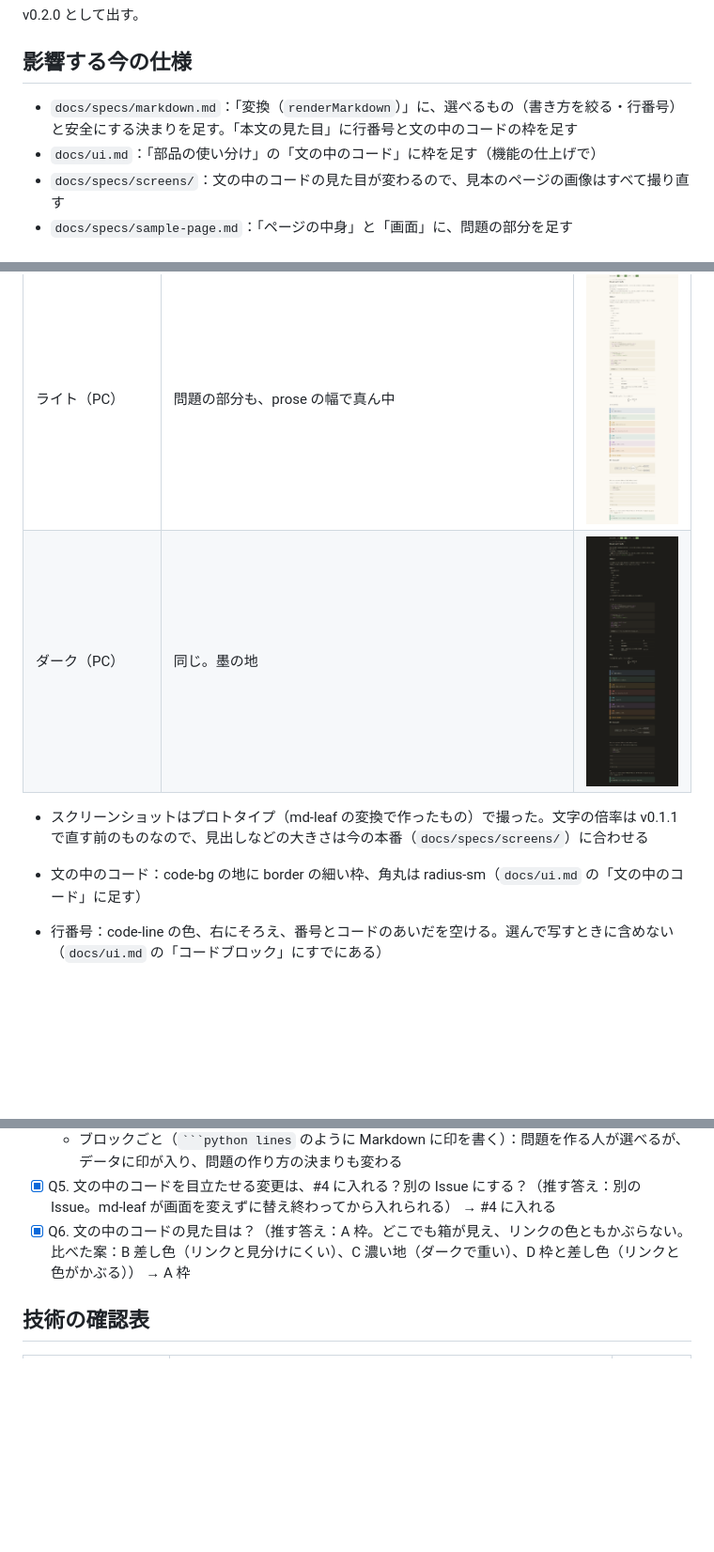
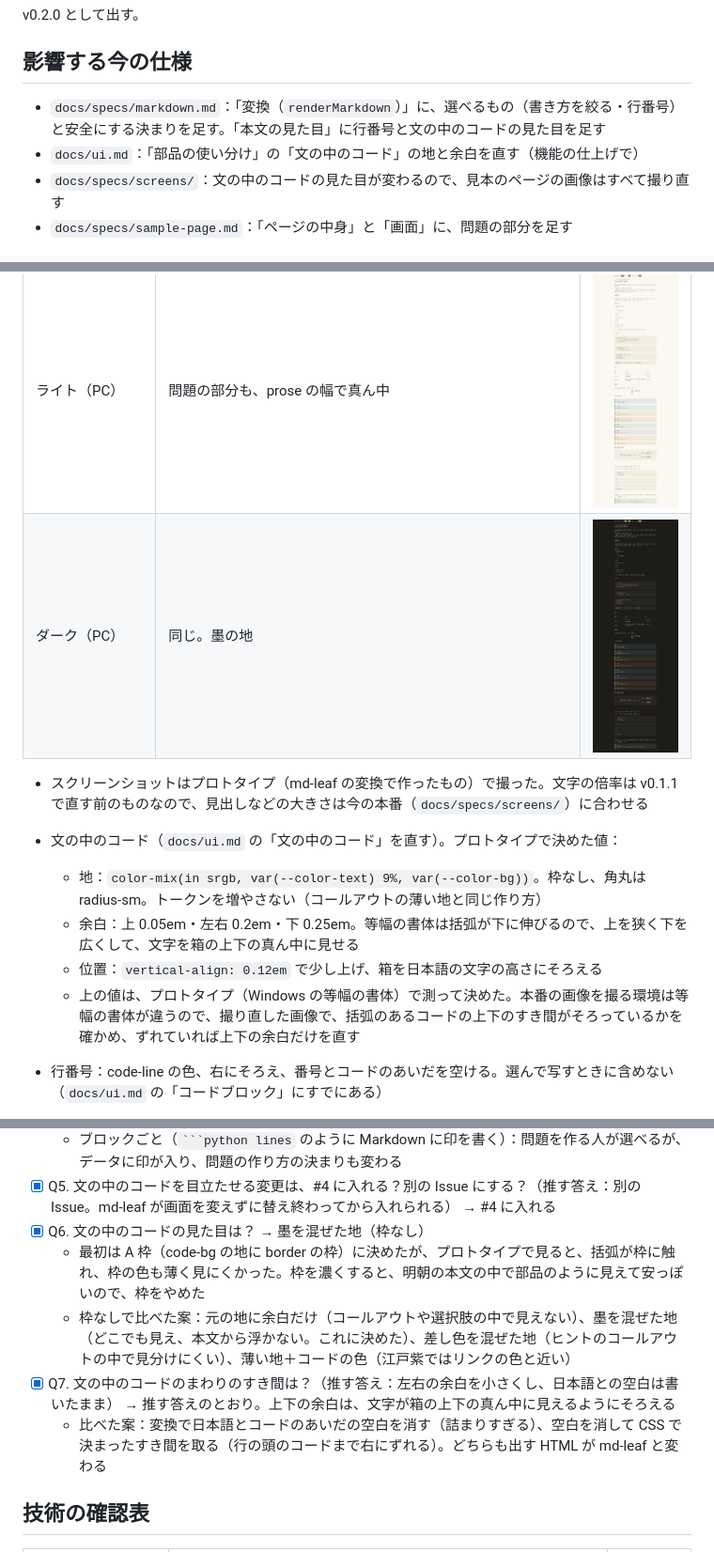
Before and after one commit to tsubokura14/kinari-md, a Markdown page: docs/changes/2026-11-23-restrict-syntax-and-sanitize.md, 3 parts joined by grey strips. Shown at 94% size. Rendered like a GitHub page; pictures changed too: docs/changes/2026-11-23-restrict-syntax-and-sanitize/sample-dark-pc.png, docs/changes/2026-11-23-restrict-syntax-and-sanitize/sample-light-pc.png; blank space fills up the shorter version.

Commit message:
文の中のコードを墨を混ぜた地に決め直し、合意した画像を撮り直す
Co-Authored-By: Claude Opus 5.5 <noreply@anthropic.com>

````diff
--- a/docs/changes/2026-11-23-restrict-syntax-and-sanitize.md
+++ b/docs/changes/2026-11-23-restrict-syntax-and-sanitize.md
@@ -21,8 +21,8 @@ v0.2.0 として出す。
 
 ## 影響する今の仕様
 
-- `docs/specs/markdown.md`：「変換（`renderMarkdown`）」に、選べるもの（書き方を絞る・行番号）と安全にする決まりを足す。「本文の見た目」に行番号と文の中のコードの枠を足す
-- `docs/ui.md`：「部品の使い分け」の「文の中のコード」に枠を足す（機能の仕上げで）
+- `docs/specs/markdown.md`：「変換（`renderMarkdown`）」に、選べるもの（書き方を絞る・行番号）と安全にする決まりを足す。「本文の見た目」に行番号と文の中のコードの見た目を足す
+- `docs/ui.md`：「部品の使い分け」の「文の中のコード」の地と余白を直す（機能の仕上げで）
 - `docs/specs/screens/`：文の中のコードの見た目が変わるので、見本のページの画像はすべて撮り直す
 - `docs/specs/sample-page.md`：「ページの中身」と「画面」に、問題の部分を足す
 
@@ -99,7 +101,11 @@ v0.2.0 として出す。
 
 - スクリーンショットはプロトタイプ（md-leaf の変換で作ったもの）で撮った。文字の倍率は v0.1.1 で直す前のものなので、見出しなどの大きさは今の本番（`docs/specs/screens/`）に合わせる
 
-- 文の中のコード：code-bg の地に border の細い枠、角丸は radius-sm（`docs/ui.md` の「文の中のコード」に足す）
+- 文の中のコード（`docs/ui.md` の「文の中のコード」を直す）。プロトタイプで決めた値：
+  - 地：`color-mix(in srgb, var(--color-text) 9%, var(--color-bg))`。枠なし、角丸は radius-sm。トークンを増やさない（コールアウトの薄い地と同じ作り方）
+  - 余白：上 0.05em・左右 0.2em・下 0.25em。等幅の書体は括弧が下に伸びるので、上を狭く下を広くして、文字を箱の上下の真ん中に見せる
+  - 位置：`vertical-align: 0.12em` で少し上げ、箱を日本語の文字の高さにそろえる
+  - 上の値は、プロトタイプ（Windows の等幅の書体）で測って決めた。本番の画像を撮る環境は等幅の書体が違うので、撮り直した画像で、括弧のあるコードの上下のすき間がそろっているかを確かめ、ずれていれば上下の余白だけを直す
 - 行番号：code-line の色、右にそろえ、番号とコードのあいだを空ける。選んで写すときに含めない（`docs/ui.md` の「コードブロック」にすでにある）
 - 選択肢の箱：code-bg の地、角丸、A〜D の記号はゴシック。箱どうしのあいだを空ける。見本だけの見た目で、kinari-md の見た目ではない（`docs/ui.md` の「見本のページ」にすでにある）
 - 小さな説明（「問題…」「解説」）：ノートの説明と同じ、muted の小さなゴシック
@@ -131,7 +137,11 @@ v0.2.0 として出す。
   - 変換ごと：memory-forge の今の作り（問題文のコードすべてに付く）と同じで、呼ぶ側が決められる
   - ブロックごと（` ```python lines ` のように Markdown に印を書く）：問題を作る人が選べるが、データに印が入り、問題の作り方の決まりも変わる
 - [x] Q5. 文の中のコードを目立たせる変更は、#4 に入れる？別の Issue にする？（推す答え：別の Issue。md-leaf が画面を変えずに替え終わってから入れられる） → #4 に入れる
-- [x] Q6. 文の中のコードの見た目は？（推す答え：A 枠。どこでも箱が見え、リンクの色ともかぶらない。比べた案：B 差し色（リンクと見分けにくい）、C 濃い地（ダークで重い）、D 枠と差し色（リンクと色がかぶる）） → A 枠
+- [x] Q6. 文の中のコードの見た目は？ → 墨を混ぜた地（枠なし）
+  - 最初は A 枠（code-bg の地に border の枠）に決めたが、プロトタイプで見ると、括弧が枠に触れ、枠の色も薄く見にくかった。枠を濃くすると、明朝の本文の中で部品のように見えて安っぽいので、枠をやめた
+  - 枠なしで比べた案：元の地に余白だけ（コールアウトや選択肢の中で見えない）、墨を混ぜた地（どこでも見え、本文から浮かない。これに決めた）、差し色を混ぜた地（ヒントのコールアウトの中で見分けにくい）、薄い地＋コードの色（江戸紫ではリンクの色と近い）
+- [x] Q7. 文の中のコードのまわりのすき間は？（推す答え：左右の余白を小さくし、日本語との空白は書いたまま） → 推す答えのとおり。上下の余白は、文字が箱の上下の真ん中に見えるようにそろえる
+  - 比べた案：変換で日本語とコードのあいだの空白を消す（詰まりすぎる）、空白を消して CSS で決まったすき間を取る（行の頭のコードまで右にずれる）。どちらも出す HTML が md-leaf と変わる
 
 ## 技術の確認表
 
````
Also changed, not shown: other parts of docs/changes/2026-11-23-restrict-syntax-and-sanitize.md (+10 -8 lines), docs/changes/2026-11-23-restrict-syntax-and-sanitize/sample-dark-forge.png, docs/changes/2026-11-23-restrict-syntax-and-sanitize/sample-dark.png, docs/changes/2026-11-23-restrict-syntax-and-sanitize/sample-light-14.png, docs/changes/2026-11-23-restrict-syntax-and-sanitize/sample-light.png.
